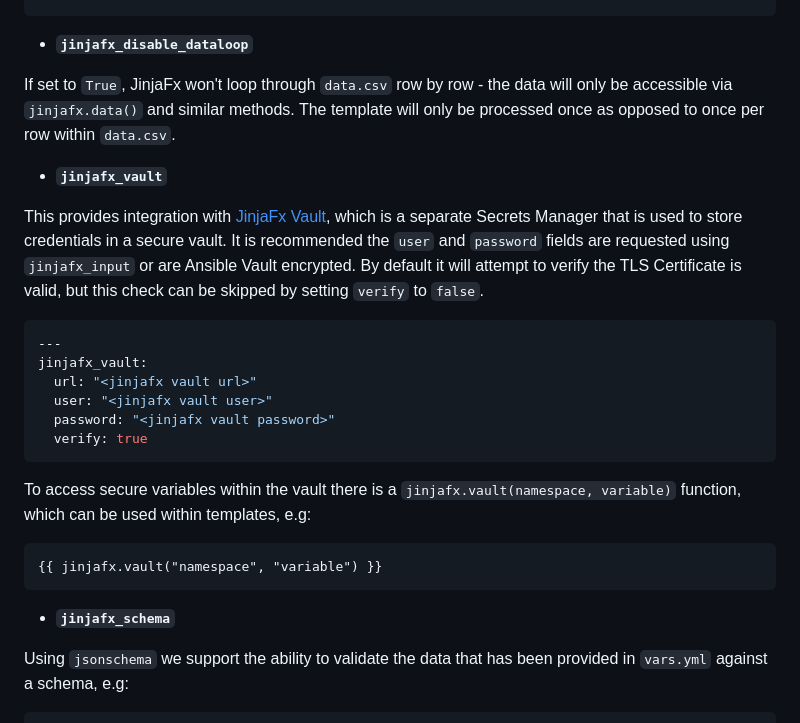
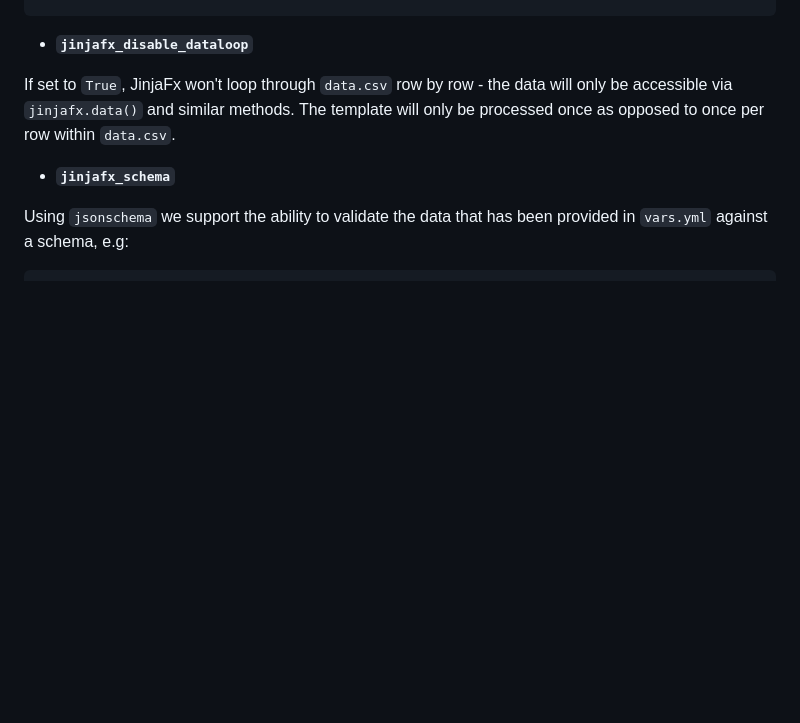
Before and after one commit to cmason3/jinjafx, a Markdown page: README.md, the part around one of its changes. Drawn GitHub-style; blank space fills up the shorter version.

````diff
--- a/README.md
+++ b/README.md
@@ -423,25 +423,6 @@ By default JinjaFx will fail with "invalid ansible vault password" if the provid
 
 If set to `True`, JinjaFx won't loop through `data.csv` row by row - the data will only be accessible via `jinjafx.data()` and similar methods. The template will only be processed once as opposed to once per row within `data.csv`.
 
-- <code><b>jinjafx_vault</b></code>
-
-This provides integration with [JinjaFx Vault](https://github.com/cmason3/jinjafx_vault), which is a separate Secrets Manager that is used to store credentials in a secure vault. It is recommended the `user` and `password` fields are requested using `jinjafx_input` or are Ansible Vault encrypted. By default it will attempt to verify the TLS Certificate is valid, but this check can be skipped by setting `verify` to `false`.
-
-```yaml
----
-jinjafx_vault:
-  url: "<jinjafx vault url>"
-  user: "<jinjafx vault user>"
-  password: "<jinjafx vault password>"
-  verify: true
-```
-
-To access secure variables within the vault there is a `jinjafx.vault(namespace, variable)` function, which can be used within templates, e.g:
-
-```jinja2
-{{ jinjafx.vault("namespace", "variable") }}
-```
-
 - <code><b>jinjafx_schema</b></code>
 
 Using `jsonschema` we support the ability to validate the data that has been provided in `vars.yml` against a schema, e.g:
````
Also changed, not shown: other parts of README.md (+35 -1 lines).
